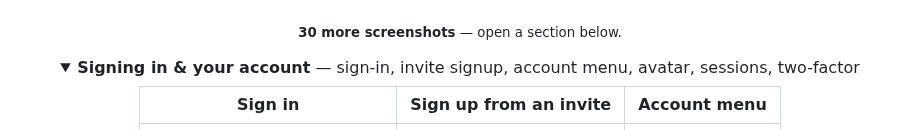
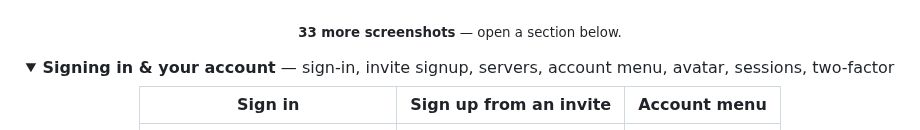
Before and after one commit to BombenlegerMoe/ZipShare, a Markdown page: README.md, the part around one of its changes. GitHub-like rendering; folded sections open.

```diff
--- a/README.md
+++ b/README.md
@@ -26,10 +26,10 @@ and no telemetry of any kind.
 |:---:|:---:|:---:|
 | <img src="docs/screenshots/03-dashboard.png" width="230" alt="Dashboard"> | <img src="docs/screenshots/09-files-grid.png" width="230" alt="File grid"> | <img src="docs/screenshots/06-totp-setup.png" width="230" alt="TOTP enrollment with QR and authenticator hand-off"> |
 
-<sub><b>30 more screenshots</b> — open a section below.</sub>
+<sub><b>33 more screenshots</b> — open a section below.</sub>
 
 <details>
-<summary><b>Signing in &amp; your account</b> — sign-in, invite signup, account menu, avatar, sessions, two-factor</summary>
+<summary><b>Signing in &amp; your account</b> — sign-in, invite signup, servers, account menu, avatar, sessions, two-factor</summary>
 
 | Sign in | Sign up from an invite | Account menu |
 |:---:|:---:|:---:|
```
Also changed, not shown: other parts of README.md (+18 -4 lines), docs/screenshots/36-servers.png (added), 1 other file.
